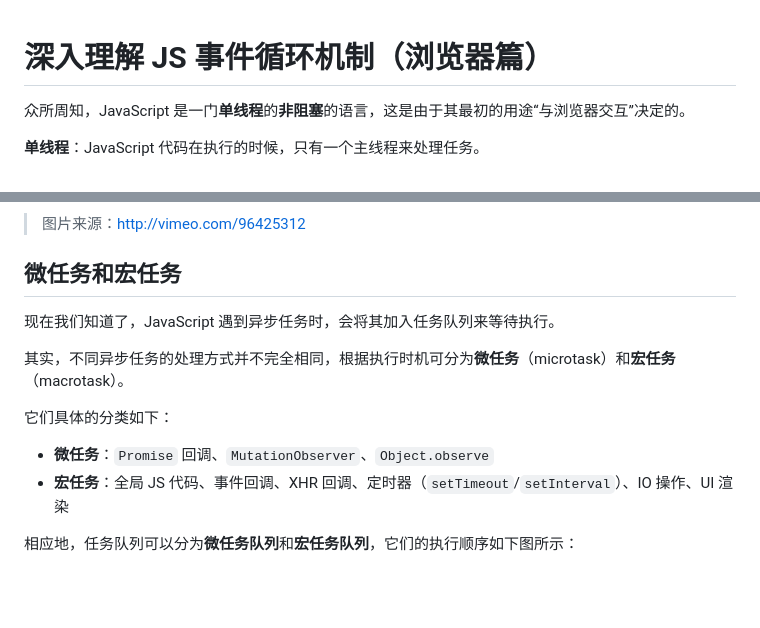
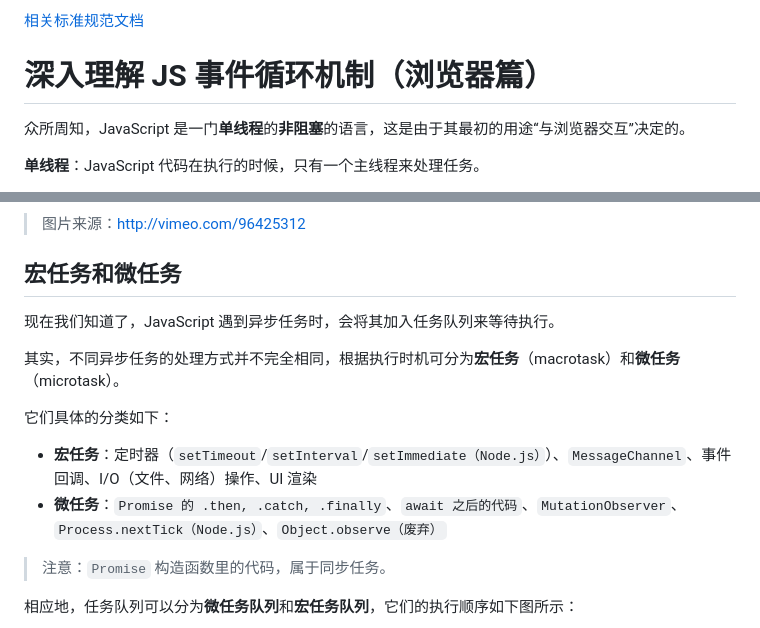
Before and after one commit to liuyib/note, a Markdown page: 浏览器相关/深入理解 JS 事件循环机制（浏览器篇）.md, 2 parts joined by grey strips. GitHub-like rendering; blank space fills up the shorter version.

```diff
--- a/浏览器相关/深入理解 JS 事件循环机制（浏览器篇）.md
+++ b/浏览器相关/深入理解 JS 事件循环机制（浏览器篇）.md
@@ -1,3 +1,5 @@
+[相关标准规范文档](https://html.spec.whatwg.org/multipage/webappapis.html#event-loop-processing-model)
+
 # 深入理解 JS 事件循环机制（浏览器篇）
 
 众所周知，JavaScript 是一门**单线程**的**非阻塞**的语言，这是由于其最初的用途“与浏览器交互”决定的。
@@ -31,16 +33,18 @@ JavaScript 中的任务分为两种：**同步任务**和**异步任务**。它
 
 > 图片来源：http://vimeo.com/96425312
 
-## 微任务和宏任务
+## 宏任务和微任务
 
 现在我们知道了，JavaScript 遇到异步任务时，会将其加入任务队列来等待执行。
 
-其实，不同异步任务的处理方式并不完全相同，根据执行时机可分为**微任务**（microtask）和**宏任务**（macrotask）。
+其实，不同异步任务的处理方式并不完全相同，根据执行时机可分为**宏任务**（macrotask）和**微任务**（microtask）。
 
 它们具体的分类如下：
 
-- **微任务**：`Promise` 回调、`MutationObserver`、`Object.observe`
-- **宏任务**：全局 JS 代码、事件回调、XHR 回调、定时器（`setTimeout`/`setInterval`）、IO 操作、UI 渲染
+- **宏任务**：定时器（`setTimeout`/`setInterval`/`setImmediate（Node.js）`）、`MessageChannel`、事件回调、I/O（文件、网络）操作、UI 渲染
+- **微任务**：`Promise 的 .then, .catch, .finally`、`await 之后的代码`、`MutationObserver`、`Process.nextTick（Node.js）`、`Object.observe（废弃）`
+
+> 注意：`Promise` 构造函数里的代码，属于同步任务。
 
 相应地，任务队列可以分为**微任务队列**和**宏任务队列**，它们的执行顺序如下图所示：
 
```
